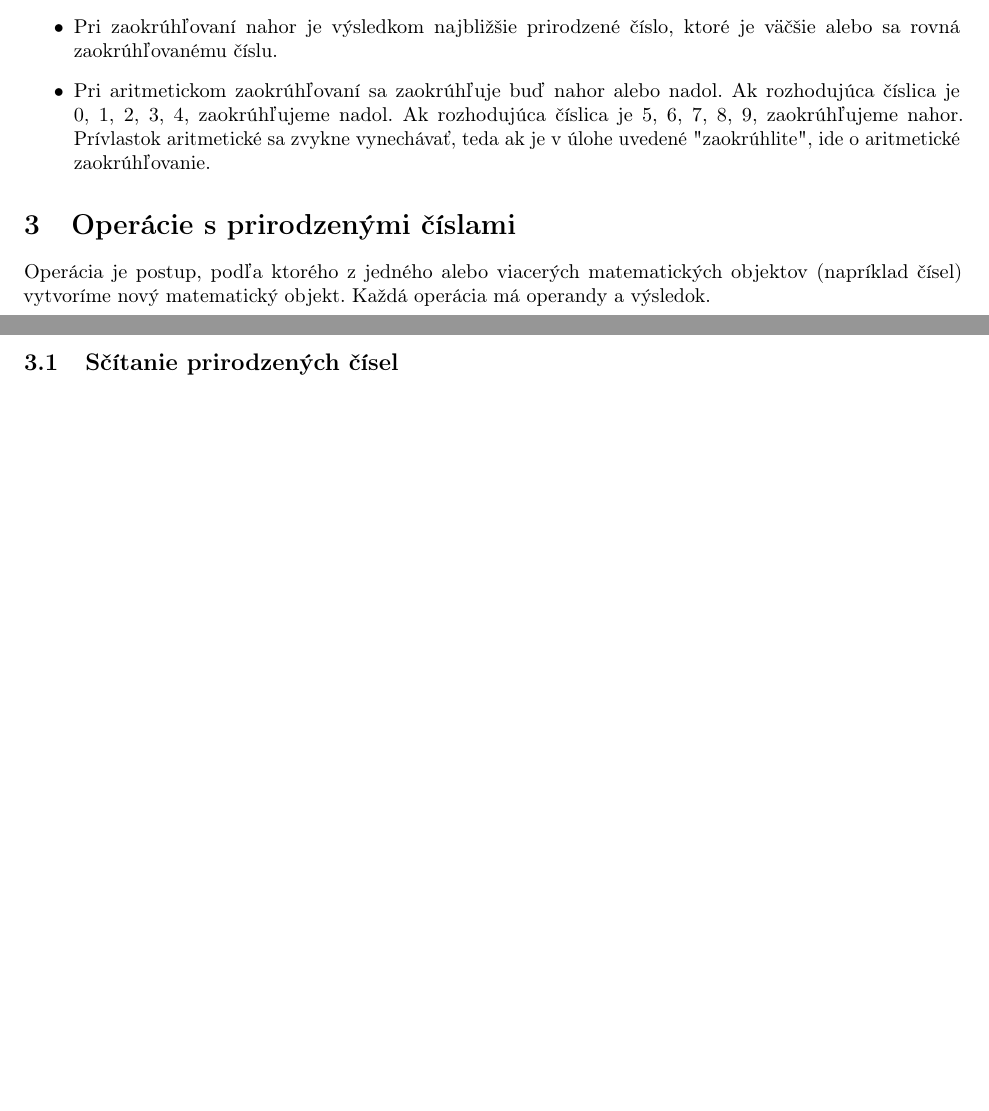
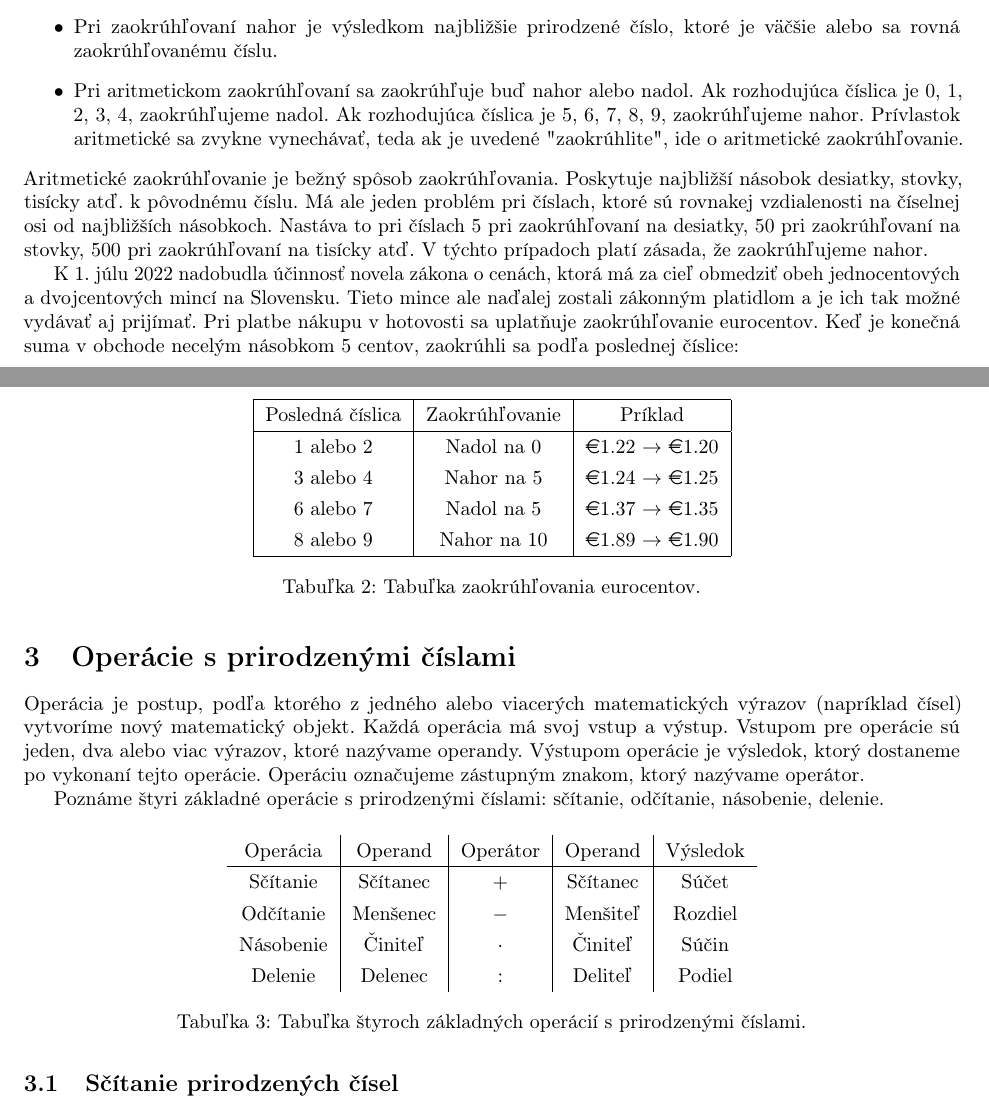
Before and after one commit to Lubos-Valo/Study-Vault, a LaTeX document (src/latex/Matematika/2. cyklus/Počtové výkony s prirodzenými číslami.tex, which reads src/latex/common.sty): two parts of pages 2 and 3 of 4, joined at a grey line, cut so that both start at the same text, the shorter picture padded with empty space. Compiled offline with pdfLaTeX.

Commit message:
Added text to "Počtové výkony s prirodzenými číslami"

```diff
--- a/src/latex/Matematika/2. cyklus/Počtové výkony s prirodzenými číslami.tex
+++ b/src/latex/Matematika/2. cyklus/Počtové výkony s prirodzenými číslami.tex
@@ -84,14 +84,47 @@ Podľa toho, či zaokrúhľujeme na menší alebo väčší násobok, rozlišuje
 \begin{itemize}
   \item Pri zaokrúhľovaní nadol je výsledkom najbližšie prirodzené číslo, ktoré je menšie alebo sa rovná zaokrúhľovanému číslu.
   \item Pri zaokrúhľovaní nahor je výsledkom najbližšie prirodzené číslo, ktoré je väčšie alebo sa rovná zaokrúhľovanému číslu.
-  \item Pri aritmetickom zaokrúhľovaní sa zaokrúhľuje buď nahor alebo nadol. Ak rozhodujúca číslica je \(0\), \(1\), \(2\), \(3\), \(4\), zaokrúhľujeme nadol. Ak rozhodujúca číslica je \(5\), \(6\), \(7\), \(8\), \(9\), zaokrúhľujeme nahor. Prívlastok aritmetické sa zvykne vynechávať, teda ak je v úlohe uvedené "zaokrúhlite", ide o aritmetické zaokrúhľovanie.
+  \item Pri aritmetickom zaokrúhľovaní sa zaokrúhľuje buď nahor alebo nadol. Ak rozhodujúca číslica je \(0\), \(1\), \(2\), \(3\), \(4\), zaokrúhľujeme nadol. Ak rozhodujúca číslica je \(5\), \(6\), \(7\), \(8\), \(9\), zaokrúhľujeme nahor. Prívlastok aritmetické sa zvykne vynechávať, teda ak je uvedené "zaokrúhlite", ide o aritmetické zaokrúhľovanie.
 \end{itemize}
+Aritmetické zaokrúhľovanie je bežný spôsob zaokrúhľovania. Poskytuje najbližší násobok desiatky, stovky, tisícky atď. k pôvodnému číslu. Má ale jeden problém pri číslach, ktoré sú rovnakej vzdialenosti na číselnej osi od najbližších násobkoch. Nastáva to pri číslach \(5\) pri zaokrúhľovaní na desiatky, \(50\) pri zaokrúhľovaní na stovky, \(500\) pri zaokrúhľovaní na tisícky atď. V týchto prípadoch platí zásada, že zaokrúhľujeme nahor.
 
+K 1. júlu 2022 nadobudla účinnosť novela zákona o cenách, ktorá má za cieľ obmedziť obeh jednocentových a dvojcentových mincí na Slovensku. Tieto mince ale naďalej zostali zákonným platidlom a je ich tak možné vydávať aj prijímať. Pri platbe nákupu v hotovosti sa uplatňuje zaokrúhľovanie eurocentov. Keď je konečná suma v obchode necelým násobkom 5 centov, zaokrúhli sa podľa poslednej číslice:
 
+\begin{table}[H]
+  \centering
+  \renewcommand{\arraystretch}{1.3}
+  \begin{tabular}{|c|c|c|}
+    \hline
+    Posledná číslica & Zaokrúhľovanie & Príklad \\
+    \hline
+    1 alebo 2 & Nadol na 0 & \euro 1.22 \(\rightarrow\) \euro 1.20 \\
+    3 alebo 4 & Nahor na 5 & \euro 1.24 \(\rightarrow\) \euro 1.25 \\
+    6 alebo 7 & Nadol na 5 & \euro 1.37 \(\rightarrow\) \euro 1.35 \\
+    8 alebo 9 & Nahor na 10 & \euro 1.89 \(\rightarrow\) \euro 1.90 \\
+    \hline
+  \end{tabular}
+  \caption{Tabuľka zaokrúhľovania eurocentov.}
+\end{table}
 
 \section{Operácie s prirodzenými číslami}
 
-Operácia je postup, podľa ktorého z jedného alebo viacerých matematických objektov (napríklad čísel) vytvoríme nový matematický objekt. Každá operácia má operandy a výsledok.
+Operácia je postup, podľa ktorého z jedného alebo viacerých matematických výrazov (napríklad čísel) vytvoríme nový matematický objekt. Každá operácia má svoj vstup a výstup. Vstupom pre operácie sú jeden, dva alebo viac výrazov, ktoré nazývame operandy. Výstupom operácie je výsledok, ktorý dostaneme po vykonaní tejto operácie. Operáciu označujeme zástupným znakom, ktorý nazývame operátor.
+
+Poznáme štyri základné operácie s prirodzenými číslami: sčítanie, odčítanie, násobenie, delenie.
+
+\begin{table}[H]
+  \centering
+  \renewcommand{\arraystretch}{1.3}
+  \begin{tabular}{c|c|c|c|c}
+    Operácia & Operand & Operátor & Operand & Výsledok \\
+    \hline
+    Sčítanie & Sčítanec & \(+\) & Sčítanec & Súčet \\
+    Odčítanie & Menšenec & \(-\) & Menšiteľ & Rozdiel \\
+    Násobenie & Činiteľ & \(\cdot\) & Činiteľ & Súčin \\
+    Delenie & Delenec & \(:\) & Deliteľ & Podiel \\
+  \end{tabular}
+  \caption{Tabuľka štyroch základných operácií s prirodzenými číslami.}
+\end{table}
 
 \subsection{Sčítanie prirodzených čísel}
 
--- a/src/latex/common.sty
+++ b/src/latex/common.sty
@@ -16,6 +16,7 @@
 % Symbols and units
 \RequirePackage{siunitx}
 \RequirePackage{glossaries-extra}
+\RequirePackage{eurosym}
 
 % Lists
 \RequirePackage{enumitem}
```
Also changed, not shown: src/latex/Matematika/2. cyklus/Desatinné čísla.tex (+19 -0 lines), src/latex/Matematika/2. cyklus/Počtové výkony s desatinnými číslami.tex (+22 -0 lines), src/latex/Matematika/2. cyklus/Číselné sústavy.tex (+4 -4 lines). Lines whose indentation alone changed are shown as unchanged.
